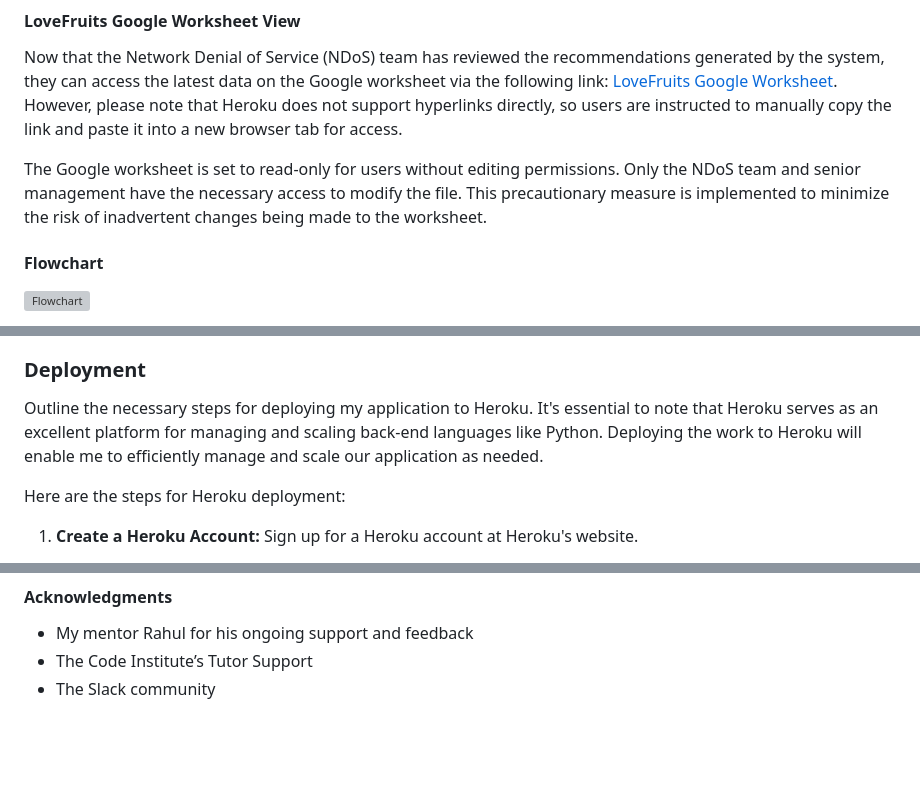
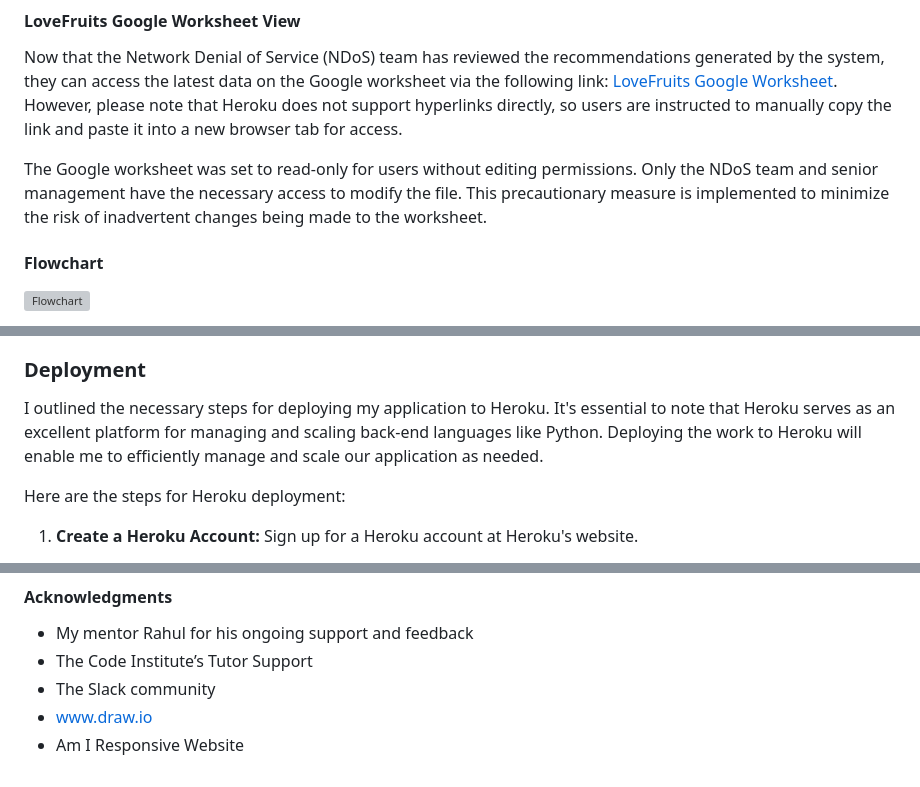
Before and after one commit to tochi-bot/LoveFruits, a Markdown page: README.md, 3 parts joined by grey strips. Drawn GitHub-style; blank space fills up the shorter version; grey boxes are pictures that could not be loaded.

Commit message:
Add Acknowledgements

```diff
--- a/README.md
+++ b/README.md
@@ -61,7 +61,7 @@ LoveFruits Automation seamlessly updates your sales and surplus worksheets in Go
 
 Now that the Network Denial of Service (NDoS) team has reviewed the recommendations generated by the system, they can access the latest data on the Google worksheet via the following link: [LoveFruits Google Worksheet](https://docs.google.com/spreadsheets/d/12xkqAzLckljm4qPQOqNDR8n_upgWap9Tfdel-j76Pq0/edit?usp=drive_link). However, please note that Heroku does not support hyperlinks directly, so users are instructed to manually copy the link and paste it into a new browser tab for access.
 
-The Google worksheet is set to read-only for users without editing permissions. Only the NDoS team and senior management have the necessary access to modify the file. This precautionary measure is implemented to minimize the risk of inadvertent changes being made to the worksheet.
+The Google worksheet was set to read-only for users without editing permissions. Only the NDoS team and senior management have the necessary access to modify the file. This precautionary measure is implemented to minimize the risk of inadvertent changes being made to the worksheet.
 
 #### Flowchart
 ![Flowchart](https://github.com/tochi-bot/LoveFruits/assets/77632001/37a65b63-c8e1-4207-8610-3c6d8bf2d6e1)
@@ -110,7 +110,7 @@ For the optimal user experience, I recommended running the program on a tablet,
    - **Solution:** Refactor the code into smaller, modular functions with clearly defined responsibilities to enhance modularity and reusability.
 ### Deployment
 
-Outline the necessary steps for deploying my application to Heroku. It's essential to note that Heroku serves as an excellent platform for managing and scaling back-end languages like Python. Deploying the work to Heroku will enable me to efficiently manage and scale our application as needed.
+ I outlined the necessary steps for deploying my application to Heroku. It's essential to note that Heroku serves as an excellent platform for managing and scaling back-end languages like Python. Deploying the work to Heroku will enable me to efficiently manage and scale our application as needed.
 
 Here are the steps for Heroku deployment:
 
@@ -141,3 +141,5 @@ Once you have completed these steps, your application should be successfully dep
 - My mentor Rahul for his ongoing support and feedback
 - The Code Institute’s Tutor Support
 - The Slack community
+- www.draw.io
+- Am I Responsive Website
```
